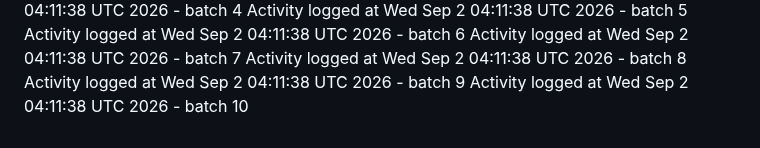
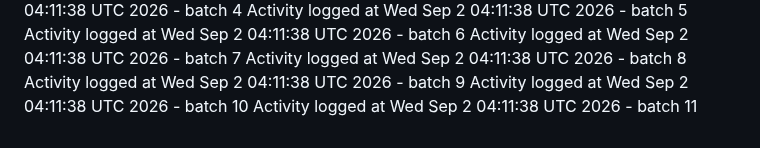
Before and after one commit to kavangcb29/Flap, a Markdown page: ACTIVITY.md, the part around the change. Rendered like a GitHub page.

Commit message:
Auto-generate GitHub activity batch 11 [skip ci]

```diff
--- a/ACTIVITY.md
+++ b/ACTIVITY.md
@@ -464,3 +464,4 @@ Activity logged at Wed Sep  2 04:11:38 UTC 2026 - batch 7
 Activity logged at Wed Sep  2 04:11:38 UTC 2026 - batch 8
 Activity logged at Wed Sep  2 04:11:38 UTC 2026 - batch 9
 Activity logged at Wed Sep  2 04:11:38 UTC 2026 - batch 10
+Activity logged at Wed Sep  2 04:11:38 UTC 2026 - batch 11
```
